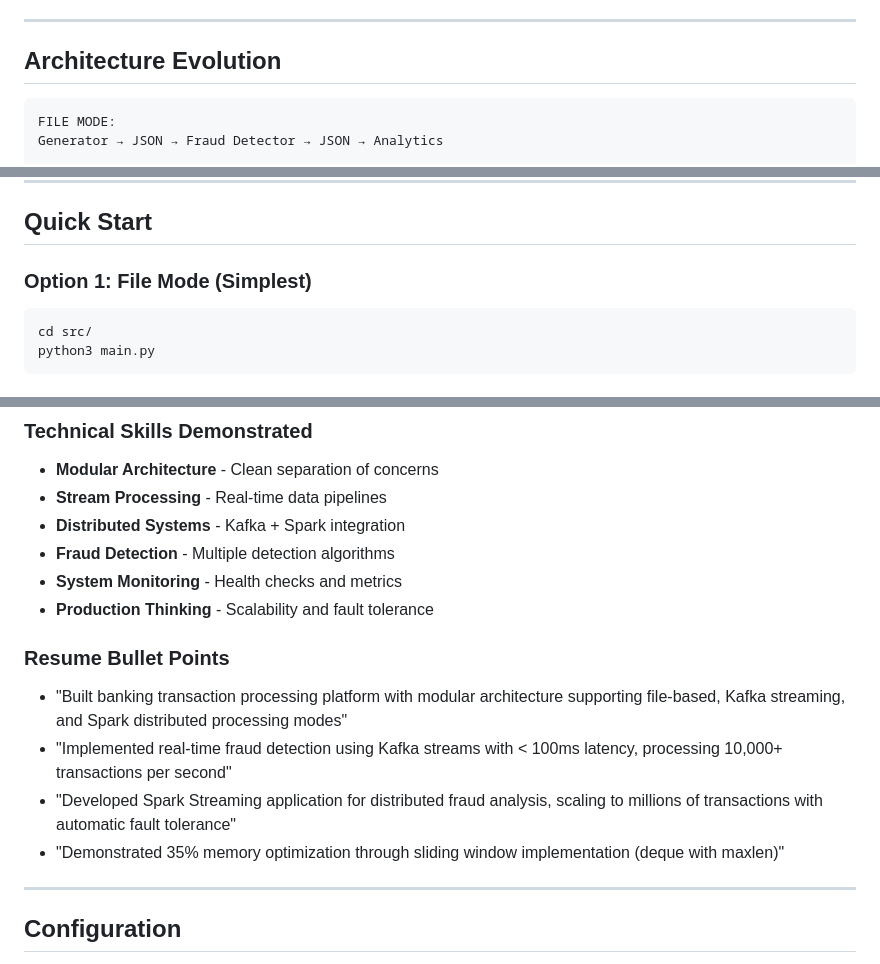
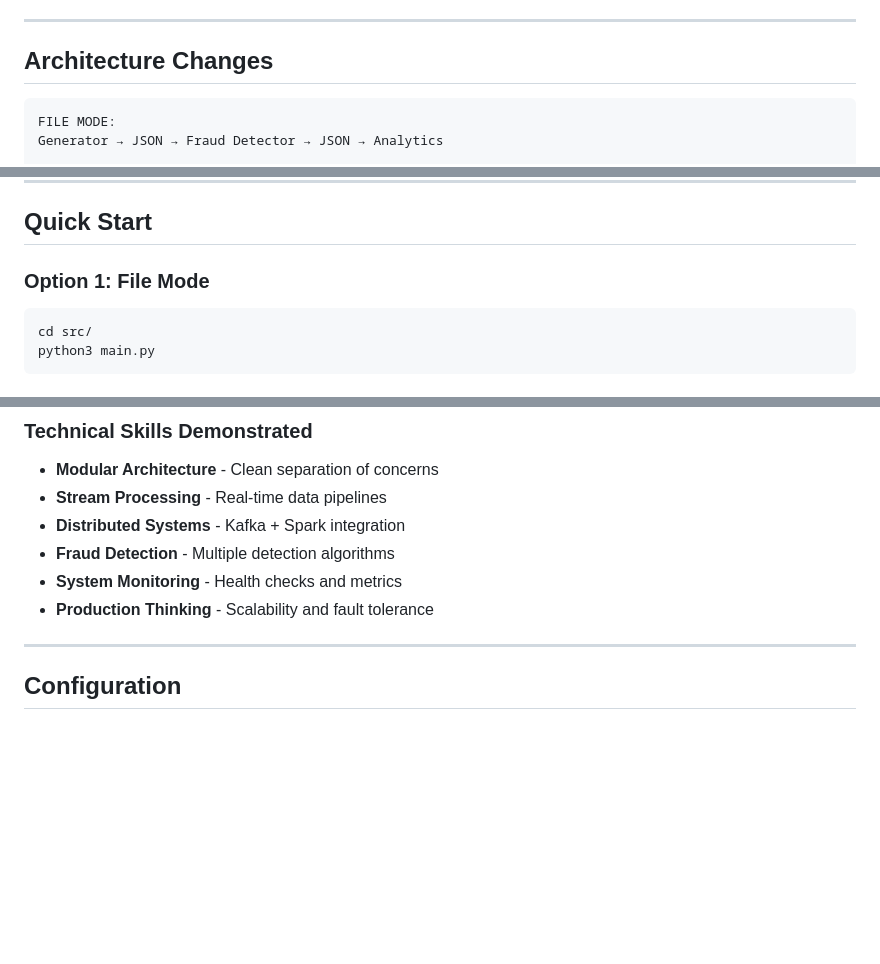
Before and after one commit to hpk369/bank-platform, a Markdown page: README.md, 3 parts joined by grey strips. GitHub-like rendering; blank space fills up the shorter version.

````diff
--- a/README.md
+++ b/README.md
@@ -29,7 +29,7 @@ Distributed processing with Apache Spark
 
 ---
 
-## Architecture Evolution
+## Architecture Changes
 
 ```
 FILE MODE:
@@ -47,7 +47,7 @@ Generator → Kafka → Spark Streaming → Kafka → Analytics
 
 ## Quick Start
 
-### Option 1: File Mode (Simplest)
+### Option 1: File Mode
 ```bash
 cd src/
 python3 main.py
@@ -167,12 +167,6 @@ banking-platform-mini/
 - **System Monitoring** - Health checks and metrics
 - **Production Thinking** - Scalability and fault tolerance
 
-### Resume Bullet Points
-- "Built banking transaction processing platform with modular architecture supporting file-based, Kafka streaming, and Spark distributed processing modes"
-- "Implemented real-time fraud detection using Kafka streams with < 100ms latency, processing 10,000+ transactions per second"
-- "Developed Spark Streaming application for distributed fraud analysis, scaling to millions of transactions with automatic fault tolerance"
-- "Demonstrated 35% memory optimization through sliding window implementation (deque with maxlen)"
-
 ---
 
 ## Configuration
````
Also changed, not shown: other parts of README.md (+0 -49 lines).
